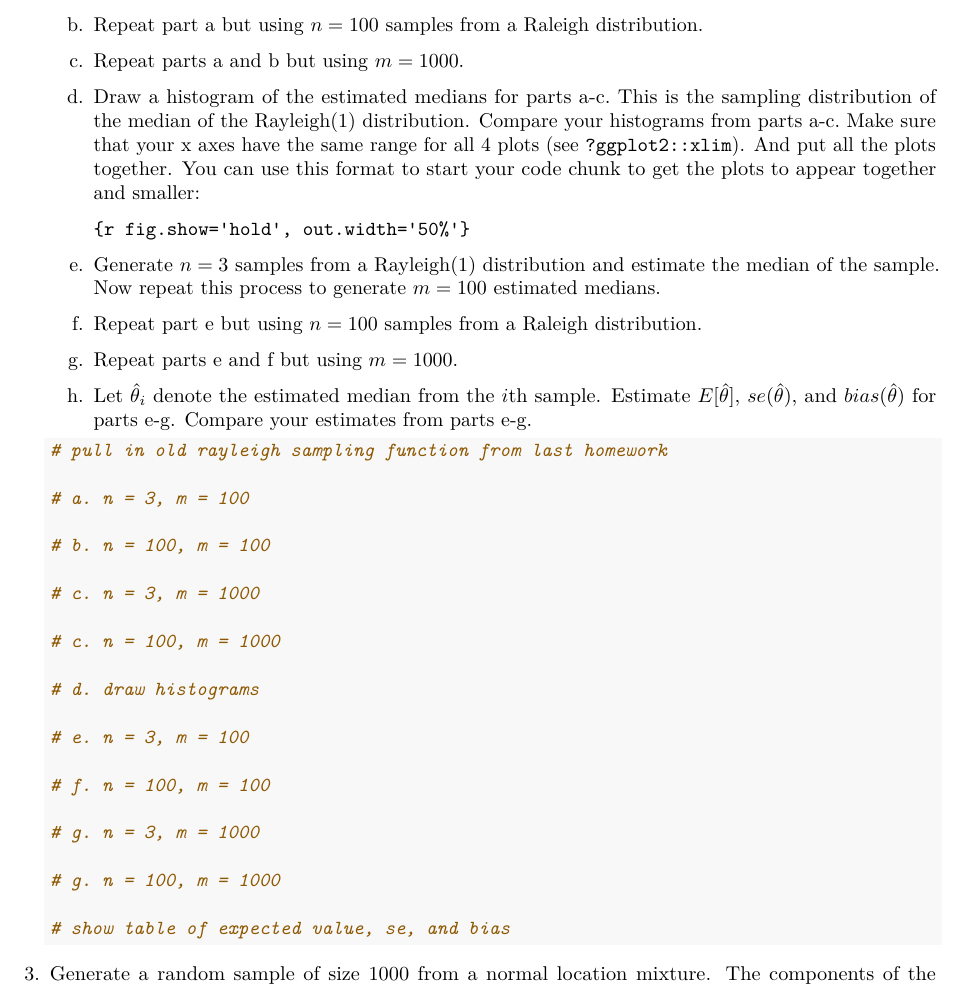
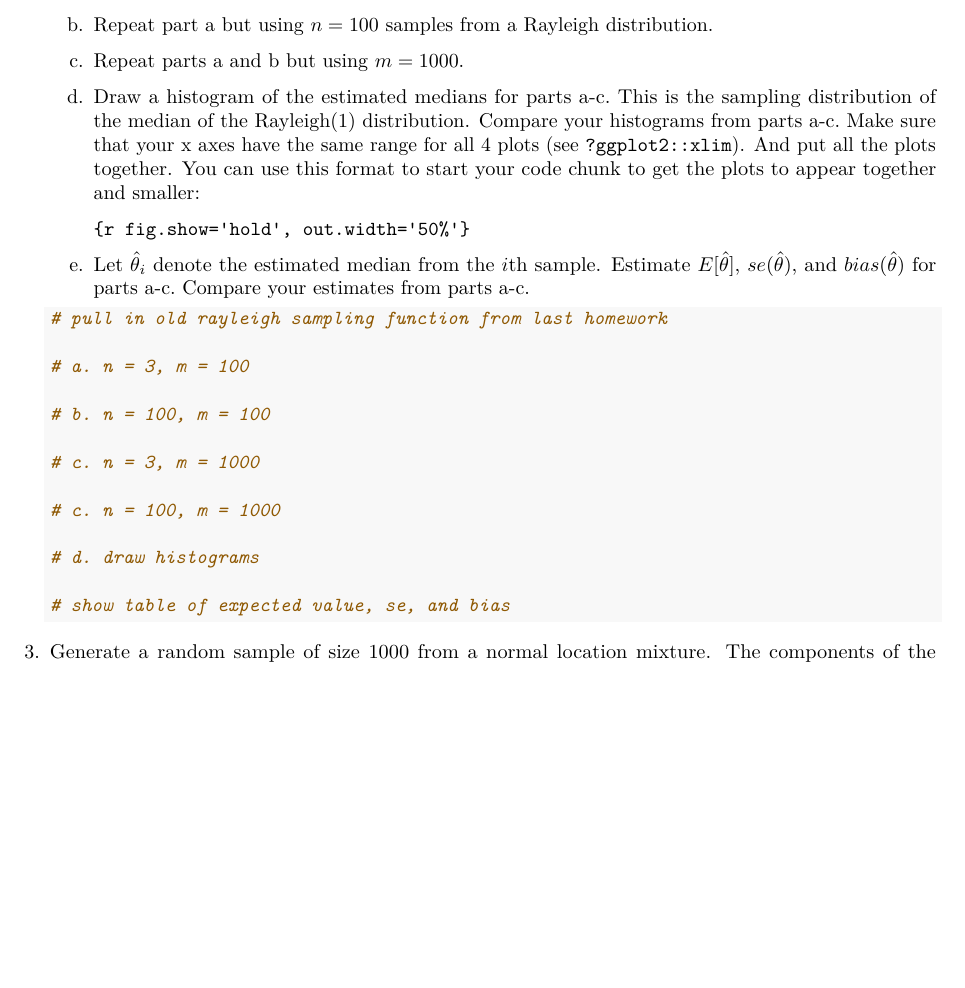
Before and after one commit to stat400-csu/hw-5, an R Markdown document (hw-5.Rmd): part of page 2 of 3 before the commit and part of page 2 of 2 after it, cut so that both start at the same text, the shorter picture padded with empty space. Rendered offline with R 4.5, knitr and Pandoc, then LaTeX, with nearby package versions.

Commit message:
fix booboo

````diff
--- a/hw-5.Rmd
+++ b/hw-5.Rmd
@@ -48,16 +48,13 @@ library(tidyverse)
 2. Continue Problem 2 from Homework 4 (the Rayleigh distribution). Goal: you will use the code that you created last week for Problem 2. to learn more about sampling distributions. Here we are going to investigate the sampling distribution of the median of the Rayleigh distribution.
 
     a. Generate $n = 3$ samples from a Rayleigh(1) distribution and estimate the median of the sample. Now repeat this process to generate $m=100$ estimated medians.
-    b. Repeat part a but using $n=100$ samples from a Raleigh distribution.
+    b. Repeat part a but using $n=100$ samples from a Rayleigh distribution.
     c. Repeat parts a and b but using $m=1000$.
     d. Draw a histogram of the estimated medians for parts a-c. This is the sampling distribution of the median of the Rayleigh(1) distribution. Compare your histograms from parts a-c. Make sure that your x axes have the same range for all 4 plots (see `?ggplot2::xlim`). And put all the plots together. You can use this format to start your code chunk to get the plots to appear together and smaller:
 
         `{r fig.show='hold', out.width='50%'}`
 
-    e. Generate $n = 3$ samples from a Rayleigh(1) distribution and estimate the median of the sample. Now repeat this process to generate $m=100$ estimated medians.
-    f. Repeat part e but using $n=100$ samples from a Raleigh distribution.
-    g. Repeat parts e and f but using $m=1000$.
-    h. Let $\hat{\theta}_i$ denote the estimated median from the $i$th sample. Estimate $E[\hat{\theta}]$, $se(\hat{\theta})$, and $bias(\hat{\theta})$ for parts e-g. Compare your estimates from parts e-g.
+    e. Let $\hat{\theta}_i$ denote the estimated median from the $i$th sample. Estimate $E[\hat{\theta}]$, $se(\hat{\theta})$, and $bias(\hat{\theta})$ for parts a-c. Compare your estimates from parts a-c.
 
     ```{r, fig.show='hold', out.width='50%'}
     # pull in old rayleigh sampling function from last homework
@@ -71,14 +68,6 @@ library(tidyverse)
     # c. n = 100, m = 1000
 
     # d. draw histograms
-
-    # e. n = 3, m = 100
-
-    # f. n = 100, m = 100
-
-    # g. n = 3, m = 1000
-
-    # g. n = 100, m = 1000
 
     # show table of expected value, se, and bias
 
````
Also changed, not shown: README.html, README.md.
